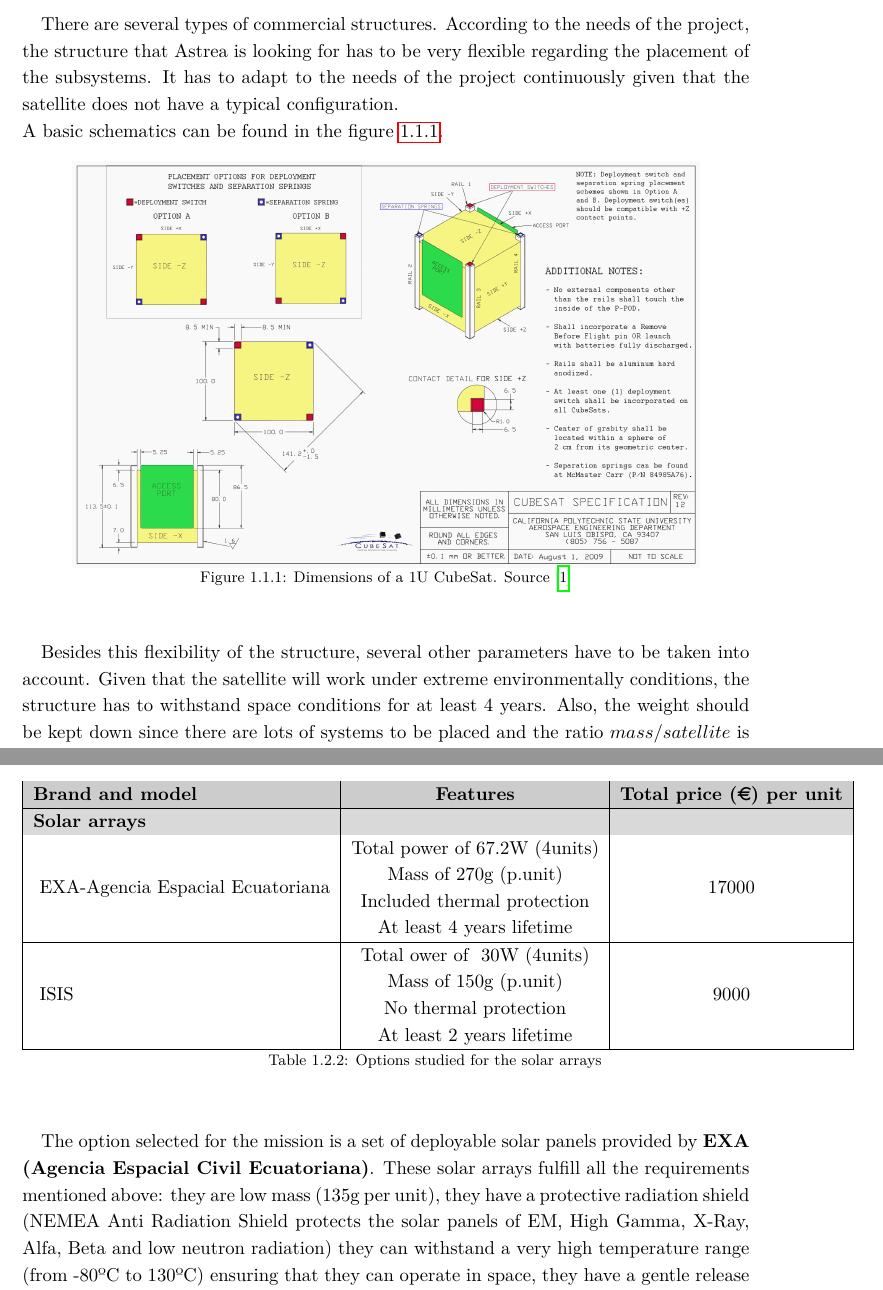
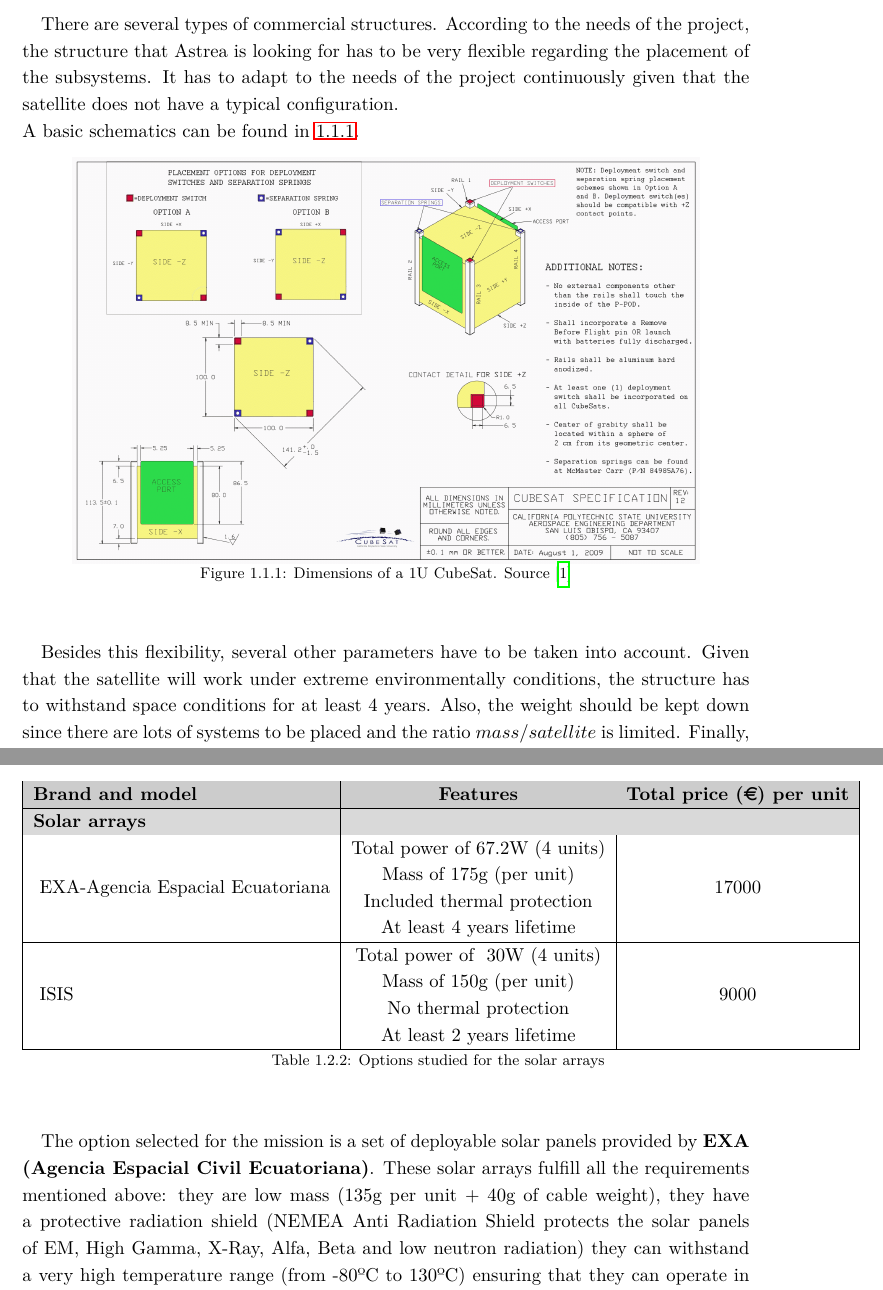
Before and after one commit to davidmorata33/satellitedesign, a LaTeX thesis (1.ENTREGA/2.Report_attachments/Report_attachments.tex, which reads 1.ENTREGA/2.Report_attachments/sections/SatelliteDept/sections/EPSAnnex.tex, 1.ENTREGA/2.Report_attachments/sections/SatelliteDept/sections/StructureAnnex.tex): two parts of pages 9 and 14 of 39, joined at a grey line, cut so that both start at the same text. Compiled offline with pdfLaTeX.

Commit message:
Arreglar fallos attachments

```diff
--- a/1.ENTREGA/2.Report_attachments/sections/SatelliteDept/sections/EPSAnnex.tex
+++ b/1.ENTREGA/2.Report_attachments/sections/SatelliteDept/sections/EPSAnnex.tex
@@ -73,15 +73,15 @@
 \endfirsthead
 
 \rowcolor[gray]{0.85} \textbf{Solar arrays} &  &  \\
-	   ~EXA-Agencia Espacial Ecuatoriana & \makecell{Total power of 67.2W (4units)\\ Mass of 270g (p.unit) \\ Included thermal protection \\At least 4 years lifetime} & 17000 \\
+	   ~EXA-Agencia Espacial Ecuatoriana & \makecell{Total power of 67.2W (4 units)\\ Mass of 175g (per unit) \\ Included thermal protection \\At least 4 years lifetime} & 17000 \\
 	   \hline
-	   ~ISIS & \makecell{Total ower of ~30W (4units) \\ Mass of 150g (p.unit) \\ No thermal protection \\At least 2 years lifetime} & 9000 \\
+	   ~ISIS & \makecell{Total power of ~30W (4 units) \\ Mass of 150g (per unit) \\ No thermal protection \\At least 2 years lifetime} & 9000 \\
 	   \hline
 \caption{Options studied for the solar arrays}
 \label{solararraysoptions}
 \end{longtable}
 
-\paragraph{}The option selected for the mission is a set of deployable solar panels provided by \textbf{EXA (Agencia Espacial Civil Ecuatoriana)}. These solar arrays fulfill all the requirements mentioned above: they are low mass (135g per unit), they have a protective radiation shield (NEMEA Anti Radiation Shield protects the solar panels of EM, High Gamma, X-Ray, Alfa, Beta and low neutron radiation) they can withstand a very high temperature range (from -80ºC to 130ºC) ensuring that they can operate in space, they have a gentle release and deployment system with artificial muscles (developed by EXA) and they provide a power of 16.8W each (19.2V@0.5A).
+\paragraph{}The option selected for the mission is a set of deployable solar panels provided by \textbf{EXA (Agencia Espacial Civil Ecuatoriana)}. These solar arrays fulfill all the requirements mentioned above: they are low mass (135g per unit + 40g of cable weight), they have a protective radiation shield (NEMEA Anti Radiation Shield protects the solar panels of EM, High Gamma, X-Ray, Alfa, Beta and low neutron radiation) they can withstand a very high temperature range (from -80ºC to 130ºC) ensuring that they can operate in space, they have a gentle release and deployment system with artificial muscles (developed by EXA) and they provide a power of 16.8W each (19.2V@0.5A).
 
 \paragraph{}Every cubesat will come with at least 4 deployable solar panels providing it with 67.2W of power, approximately. Note that additional panels can be equipped but they have to be also low mass equipment (about 80g per array) and highly compatible with the structure of the CubeSat.
 
--- a/1.ENTREGA/2.Report_attachments/sections/SatelliteDept/sections/StructureAnnex.tex
+++ b/1.ENTREGA/2.Report_attachments/sections/SatelliteDept/sections/StructureAnnex.tex
@@ -1,7 +1,7 @@
 \section{Structure and thermal protection}
 \subsection{Structure}
 \paragraph{}There are several types of commercial structures. According to the needs of the project, the structure that Astrea is looking for has to be very flexible regarding the placement of the subsystems. It has to adapt to the needs of the project continuously given that the satellite does not have a typical configuration.\\
-A basic schematics can be found in the figure \ref{epsschematics}.
+A basic schematics can be found in \ref{epsschematics}.
 
 \begin{figure}[h!]
 \includegraphics[scale=0.6]{./sections/SatelliteDept/sections/images/CubeSatDesign}
@@ -10,7 +10,7 @@
 \label{epsschematics}
 \end{figure}
 
-\paragraph{}Besides this flexibility of the structure, several other parameters have to be taken into account. Given that the satellite will work under extreme environmentally conditions, the structure has to withstand space conditions for at least 4 years. Also, the weight should be kept down since there are lots of systems to be placed and the ratio $ mass / satellite $ is limited. Finally, the structure should have a way to place all the subsystems (like holes, \textit{trays}, ...).
+\paragraph{}Besides this flexibility, several other parameters have to be taken into account. Given that the satellite will work under extreme environmentally conditions, the structure has to withstand space conditions for at least 4 years. Also, the weight should be kept down since there are lots of systems to be placed and the ratio $ mass / satellite $ is limited. Finally, the structure should have a way to place all the subsystems (like holes, \textit{trays}, ...).
 
 \paragraph{}The two most interesting options that were considered when the structure had to be chosen are presented in \ref{structureoptions}.
 
```
Also changed, not shown: 1.ENTREGA/2.Report_attachments/Report_attachments.pdf, 1.ENTREGA/2.Report_attachments/sections/SatelliteDept/sections/StructureAnnex.tex (2 more changed lines), 3 other files.
